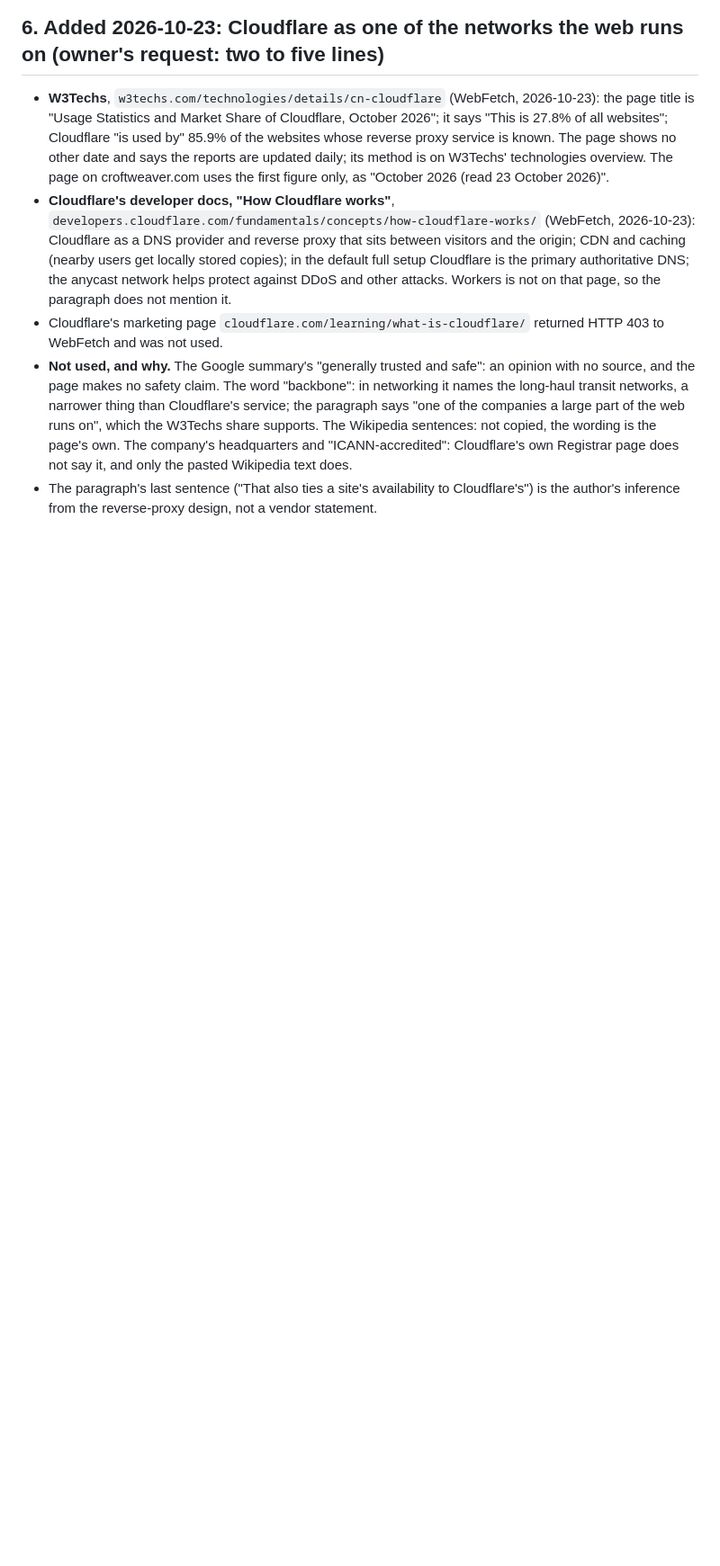
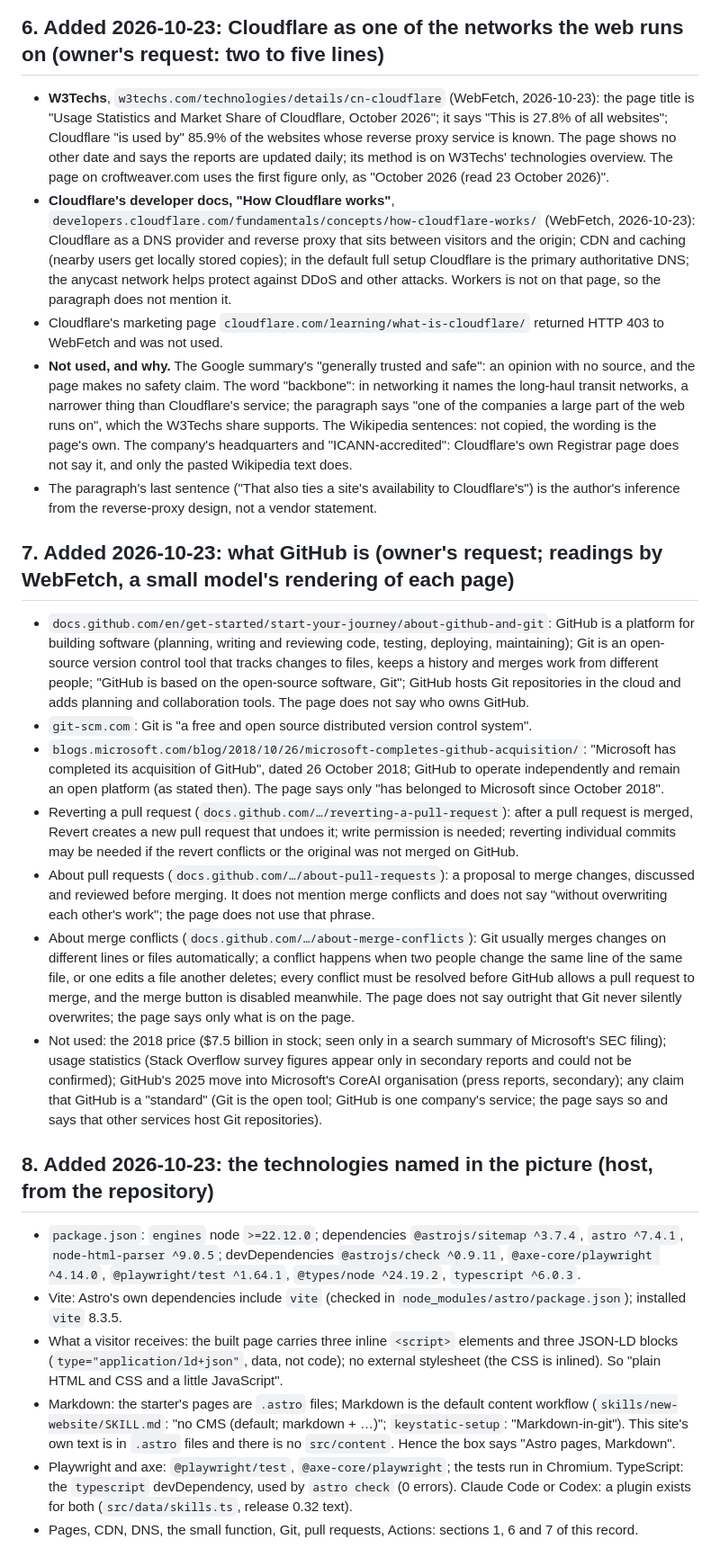
Before and after one commit to karero/croftweaver-site, a Markdown page: docs/reviews/VENDOR-FACTS-2026-10-22-what-it-runs-on.md, the part around the change. Shown at 90% size. Drawn GitHub-style; blank space fills up the shorter version.

Commit message:
docs/reviews: the sources for the GitHub text and the technologies in the picture
Co-Authored-By: Claude Sonnet 5.5 <noreply@anthropic.com>

```diff
--- a/docs/reviews/VENDOR-FACTS-2026-10-22-what-it-runs-on.md
+++ b/docs/reviews/VENDOR-FACTS-2026-10-22-what-it-runs-on.md
@@ -76,3 +76,22 @@ comment credited `overflow-wrap: anywhere` alone, because the first check remove
 - Cloudflare's marketing page `cloudflare.com/learning/what-is-cloudflare/` returned HTTP 403 to WebFetch and was not used.
 - **Not used, and why.** The Google summary's "generally trusted and safe": an opinion with no source, and the page makes no safety claim. The word "backbone": in networking it names the long-haul transit networks, a narrower thing than Cloudflare's service; the paragraph says "one of the companies a large part of the web runs on", which the W3Techs share supports. The Wikipedia sentences: not copied, the wording is the page's own. The company's headquarters and "ICANN-accredited": Cloudflare's own Registrar page does not say it, and only the pasted Wikipedia text does.
 - The paragraph's last sentence ("That also ties a site's availability to Cloudflare's") is the author's inference from the reverse-proxy design, not a vendor statement.
+
+## 7. Added 2026-10-23: what GitHub is (owner's request; readings by WebFetch, a small model's rendering of each page)
+
+- `docs.github.com/en/get-started/start-your-journey/about-github-and-git`: GitHub is a platform for building software (planning, writing and reviewing code, testing, deploying, maintaining); Git is an open-source version control tool that tracks changes to files, keeps a history and merges work from different people; "GitHub is based on the open-source software, Git"; GitHub hosts Git repositories in the cloud and adds planning and collaboration tools. The page does not say who owns GitHub.
+- `git-scm.com`: Git is "a free and open source distributed version control system".
+- `blogs.microsoft.com/blog/2018/10/26/microsoft-completes-github-acquisition/`: "Microsoft has completed its acquisition of GitHub", dated 26 October 2018; GitHub to operate independently and remain an open platform (as stated then). The page says only "has belonged to Microsoft since October 2018".
+- Reverting a pull request (`docs.github.com/…/reverting-a-pull-request`): after a pull request is merged, Revert creates a new pull request that undoes it; write permission is needed; reverting individual commits may be needed if the revert conflicts or the original was not merged on GitHub.
+- About pull requests (`docs.github.com/…/about-pull-requests`): a proposal to merge changes, discussed and reviewed before merging. It does not mention merge conflicts and does not say "without overwriting each other's work"; the page does not use that phrase.
+- About merge conflicts (`docs.github.com/…/about-merge-conflicts`): Git usually merges changes on different lines or files automatically; a conflict happens when two people change the same line of the same file, or one edits a file another deletes; every conflict must be resolved before GitHub allows a pull request to merge, and the merge button is disabled meanwhile. The page does not say outright that Git never silently overwrites; the page says only what is on the page.
+- Not used: the 2018 price ($7.5 billion in stock; seen only in a search summary of Microsoft's SEC filing); usage statistics (Stack Overflow survey figures appear only in secondary reports and could not be confirmed); GitHub's 2025 move into Microsoft's CoreAI organisation (press reports, secondary); any claim that GitHub is a "standard" (Git is the open tool; GitHub is one company's service; the page says so and says that other services host Git repositories).
+
+## 8. Added 2026-10-23: the technologies named in the picture (host, from the repository)
+
+- `package.json`: `engines` node `>=22.12.0`; dependencies `@astrojs/sitemap ^3.7.4`, `astro ^7.4.1`, `node-html-parser ^9.0.5`; devDependencies `@astrojs/check ^0.9.11`, `@axe-core/playwright ^4.14.0`, `@playwright/test ^1.64.1`, `@types/node ^24.19.2`, `typescript ^6.0.3`.
+- Vite: Astro's own dependencies include `vite` (checked in `node_modules/astro/package.json`); installed `vite` 8.3.5.
+- What a visitor receives: the built page carries three inline `<script>` elements and three JSON-LD blocks (`type="application/ld+json"`, data, not code); no external stylesheet (the CSS is inlined). So "plain HTML and CSS and a little JavaScript".
+- Markdown: the starter's pages are `.astro` files; Markdown is the default content workflow (`skills/new-website/SKILL.md`: "no CMS (default; markdown + …)"; `keystatic-setup`: "Markdown-in-git"). This site's own text is in `.astro` files and there is no `src/content`. Hence the box says "Astro pages, Markdown".
+- Playwright and axe: `@playwright/test`, `@axe-core/playwright`; the tests run in Chromium. TypeScript: the `typescript` devDependency, used by `astro check` (0 errors). Claude Code or Codex: a plugin exists for both (`src/data/skills.ts`, release 0.32 text).
+- Pages, CDN, DNS, the small function, Git, pull requests, Actions: sections 1, 6 and 7 of this record.
```
